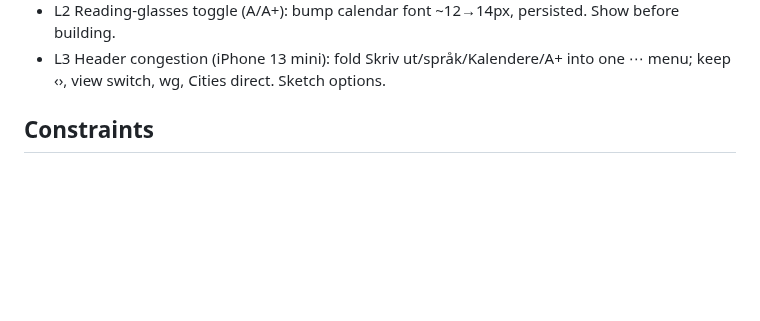
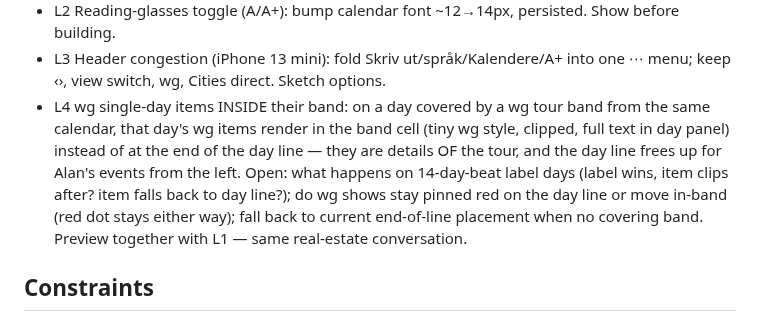
Before and after one commit to alanlucien/almanakk, a Markdown page: CLAUDE.md, the part around the change. GitHub-like rendering; blank space fills up the shorter version.

Commit message:
Backlog L4: wg single-day items rendered inside their tour band
Co-Authored-By: Claude Fable 5 <noreply@anthropic.com>
Claude-Session: https://claude.ai/code/session_018mC6w5xs7hcqVnx7iLnPbC

```diff
--- a/CLAUDE.md
+++ b/CLAUDE.md
@@ -153,6 +153,15 @@ Layout conversations (previews first, Alan decides from pictures):
   Show before building.
 - L3 Header congestion (iPhone 13 mini): fold Skriv ut/språk/Kalendere/A+
   into one ⋯ menu; keep ‹›, view switch, wg, Cities direct. Sketch options.
+- L4 wg single-day items INSIDE their band: on a day covered by a wg tour
+  band from the same calendar, that day's wg items render in the band cell
+  (tiny wg style, clipped, full text in day panel) instead of at the end of
+  the day line — they are details OF the tour, and the day line frees up for
+  Alan's events from the left. Open: what happens on 14-day-beat label days
+  (label wins, item clips after? item falls back to day line?); do wg shows
+  stay pinned red on the day line or move in-band (red dot stays either way);
+  fall back to current end-of-line placement when no covering band. Preview
+  together with L1 — same real-estate conversation.
 
 ## Constraints
 
```
